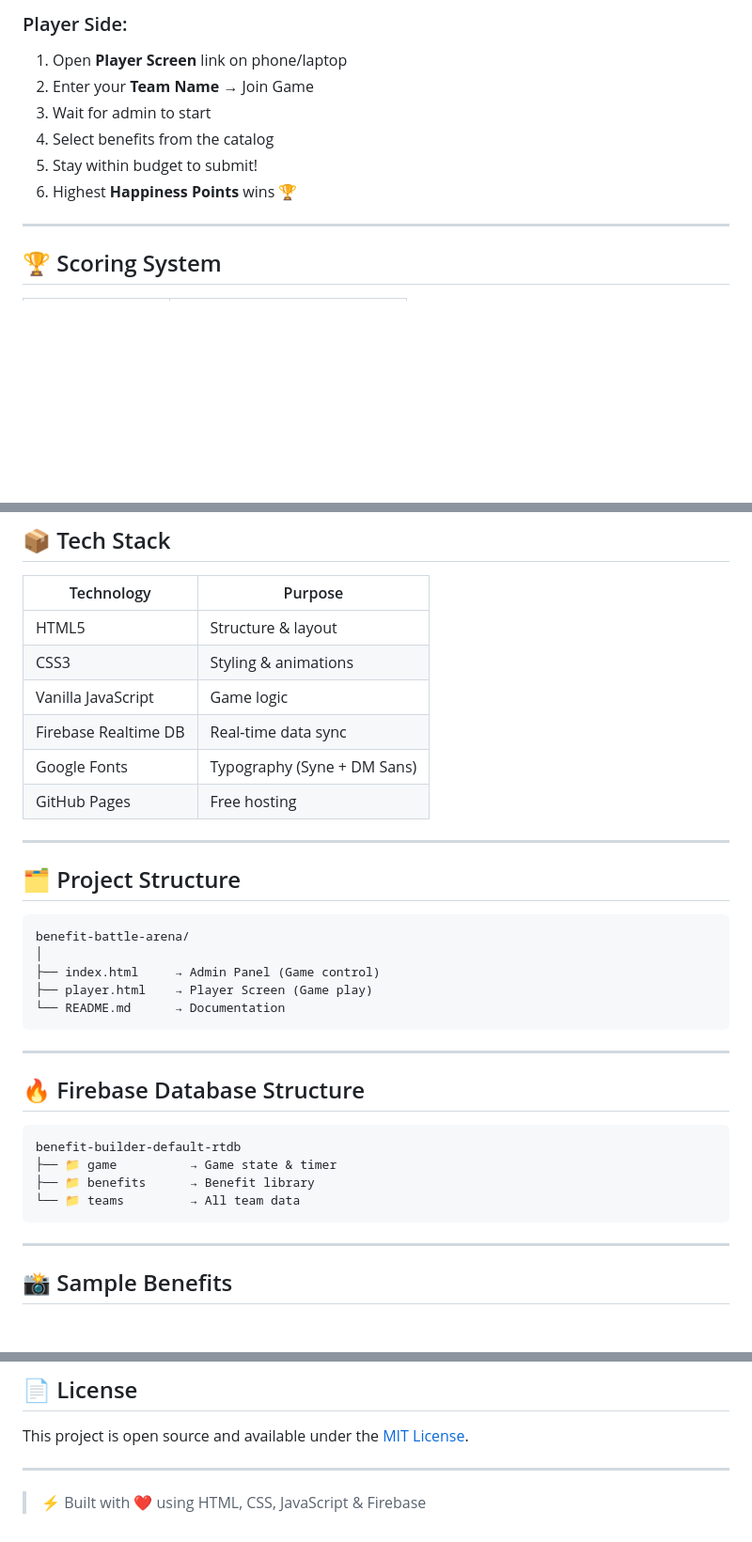
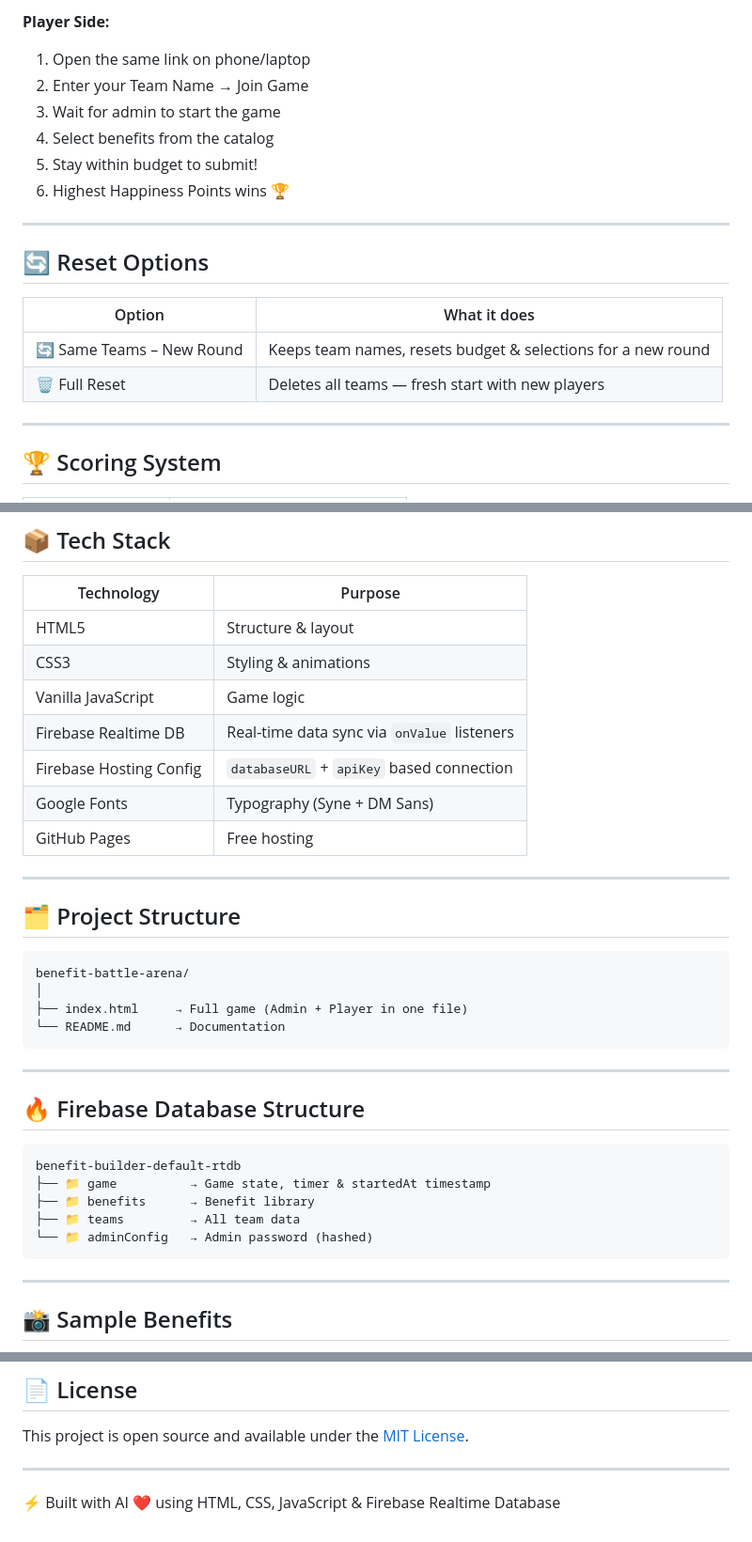
Before and after one commit to mahararajeev5-gif/benefit-battle-arena, a Markdown page: README.md, 3 parts joined by grey strips. Shown at 94% size. GitHub-like rendering; blank space fills up the shorter version.

````diff
--- a/README.md
+++ b/README.md
@@ -68,11 +63,20 @@ The admin controls the game, sets the timer, and watches teams compete in real-t
 
-### Player Side:
-1. Open **Player Screen** link on phone/laptop
-2. Enter your **Team Name** → Join Game
-3. Wait for admin to start
+**Player Side:**
+1. Open the same link on phone/laptop
+2. Enter your Team Name → Join Game
+3. Wait for admin to start the game
 4. Select benefits from the catalog
 5. Stay within budget to submit!
-6. Highest **Happiness Points** wins 🏆
+6. Highest Happiness Points wins 🏆
+
+---
+
+## 🔄 Reset Options
+
+| Option | What it does |
+|--------|-------------|
+| 🔄 Same Teams – New Round | Keeps team names, resets budget & selections for a new round |
+| 🗑 Full Reset | Deletes all teams — fresh start with new players |
 
 ---
 
@@ -95,7 +99,8 @@ The admin controls the game, sets the timer, and watches teams compete in real-t
 | HTML5 | Structure & layout |
 | CSS3 | Styling & animations |
 | Vanilla JavaScript | Game logic |
-| Firebase Realtime DB | Real-time data sync |
+| Firebase Realtime DB | Real-time data sync via `onValue` listeners |
+| Firebase Hosting Config | `databaseURL` + `apiKey` based connection |
 | Google Fonts | Typography (Syne + DM Sans) |
 | GitHub Pages | Free hosting |
 
@@ -106,8 +111,7 @@ The admin controls the game, sets the timer, and watches teams compete in real-t
 ```
 benefit-battle-arena/
 │
-├── index.html     → Admin Panel (Game control)
-├── player.html    → Player Screen (Game play)
+├── index.html     → Full game (Admin + Player in one file)
 └── README.md      → Documentation
 ```
 
@@ -117,9 +121,10 @@ benefit-battle-arena/
 
 ```
 benefit-builder-default-rtdb
-├── 📁 game          → Game state & timer
+├── 📁 game          → Game state, timer & startedAt timestamp
 ├── 📁 benefits      → Benefit library
-└── 📁 teams         → All team data
+├── 📁 teams         → All team data
+└── 📁 adminConfig   → Admin password (hashed)
 ```
 
 ---
@@ -152,4 +157,4 @@ This project is open source and available under the [MIT License](LICENSE).
 
 ---
 
-> ⚡ Built with ❤️ using HTML, CSS, JavaScript & Firebase
+⚡ Built with AI ❤️ using HTML, CSS, JavaScript & Firebase Realtime Database
````
Also changed, not shown: other parts of README.md (+24 -29 lines).
